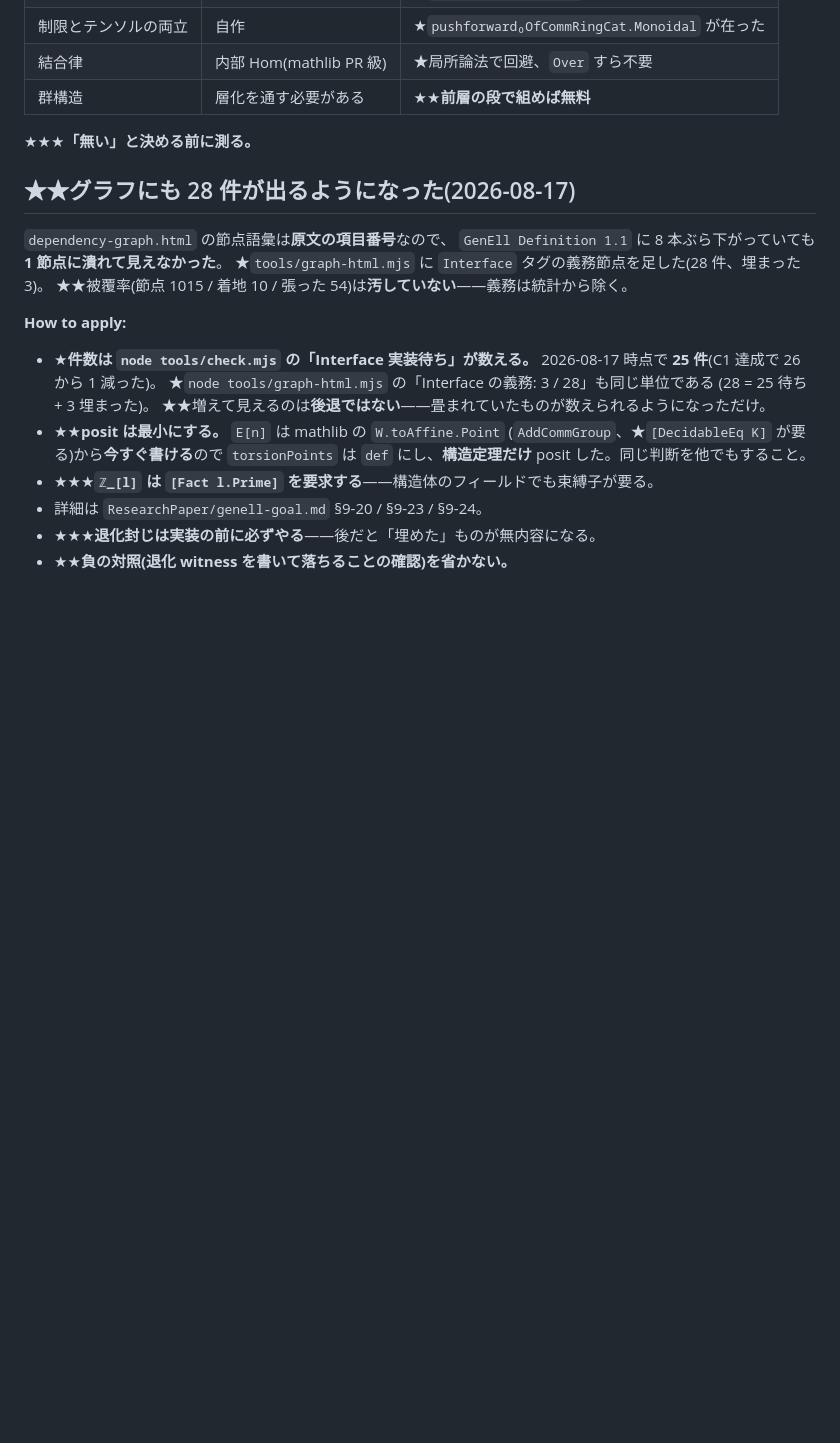
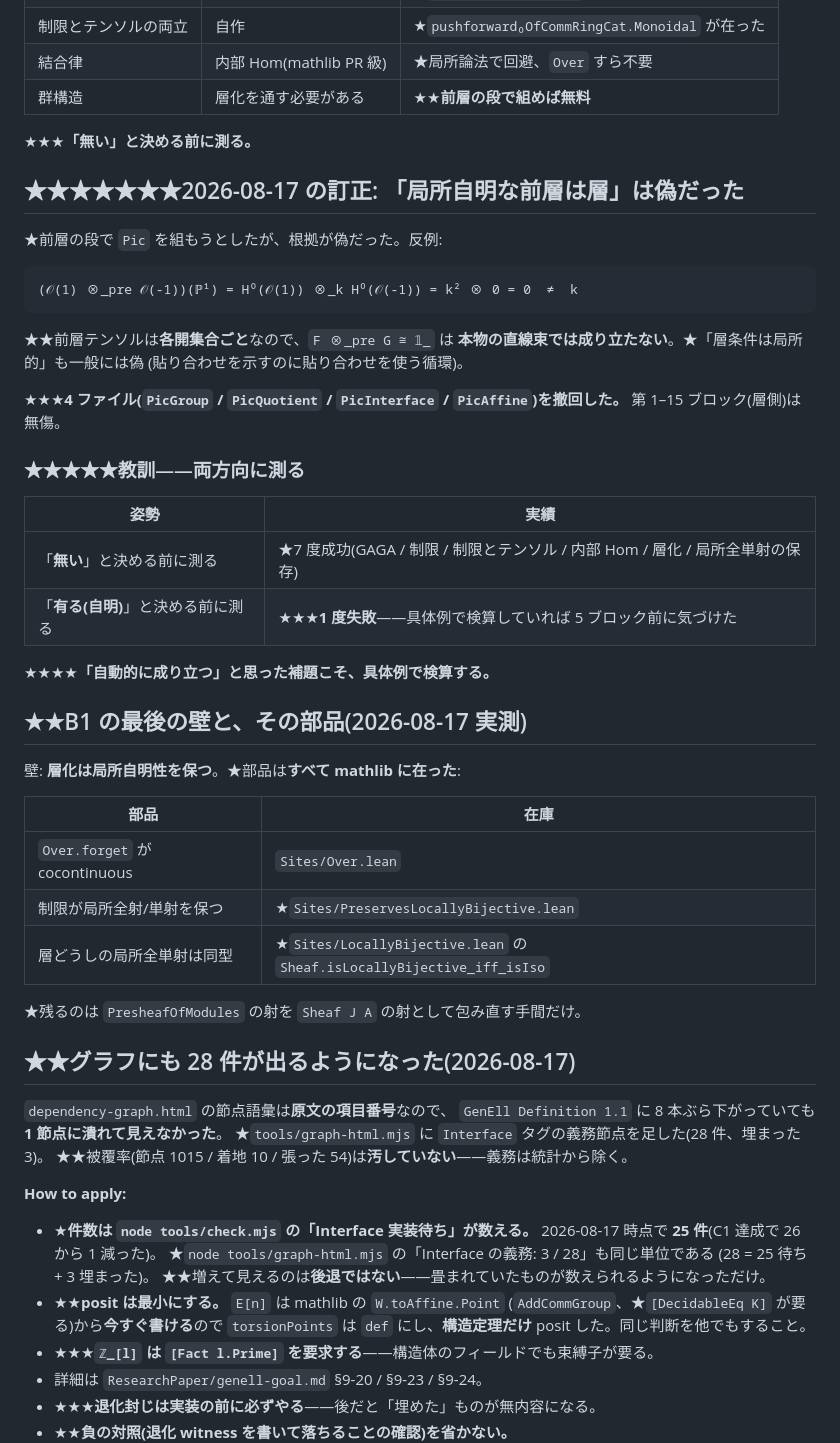
Before and after one commit to aniimura/ABC, a Markdown page: memory/arakelov-galois-skeleton-counts.md, the part around the change. GitHub-like rendering; blank space fills up the shorter version.

```diff
--- a/memory/arakelov-galois-skeleton-counts.md
+++ b/memory/arakelov-galois-skeleton-counts.md
@@ -206,6 +206,40 @@ metadata:
 
 ★★★**「無い」と決める前に測る。**
 
+## ★★★★★★★2026-08-17 の訂正: 「局所自明な前層は層」は**偽**だった
+
+★前層の段で `Pic` を組もうとしたが、根拠が偽だった。反例:
+
+    (𝒪(1) ⊗_pre 𝒪(-1))(ℙ¹) = H⁰(𝒪(1)) ⊗_k H⁰(𝒪(-1)) = k² ⊗ 0 = 0  ≠  k
+
+★★前層テンソルは**各開集合ごと**なので、`F ⊗_pre G ≅ 𝟙_` は
+**本物の直線束では成り立たない**。★「層条件は局所的」も一般には偽
+(貼り合わせを示すのに貼り合わせを使う循環)。
+
+★★★**4 ファイル(`PicGroup` / `PicQuotient` / `PicInterface` / `PicAffine`)を撤回した。**
+第 1–15 ブロック(層側)は無傷。
+
+### ★★★★★教訓——両方向に測る
+
+| 姿勢 | 実績 |
+|---|---|
+| 「**無い**」と決める前に測る | ★7 度成功(GAGA / 制限 / 制限とテンソル / 内部 Hom / 層化 / 局所全単射の保存) |
+| 「**有る(自明)**」と決める前に測る | ★★★**1 度失敗**——具体例で検算していれば 5 ブロック前に気づけた |
+
+★★★★**「自動的に成り立つ」と思った補題こそ、具体例で検算する。**
+
+## ★★B1 の最後の壁と、その部品(2026-08-17 実測)
+
+壁: **層化は局所自明性を保つ**。★部品は**すべて mathlib に在った**:
+
+| 部品 | 在庫 |
+|---|---|
+| `Over.forget` が cocontinuous | `Sites/Over.lean` |
+| 制限が局所全射/単射を保つ | ★`Sites/PreservesLocallyBijective.lean` |
+| 層どうしの局所全単射は同型 | ★`Sites/LocallyBijective.lean` の `Sheaf.isLocallyBijective_iff_isIso` |
+
+★残るのは `PresheafOfModules` の射を `Sheaf J A` の射として包み直す手間だけ。
+
 ## ★★グラフにも 28 件が出るようになった(2026-08-17)
 
 `dependency-graph.html` の節点語彙は**原文の項目番号**なので、
```
Also changed, not shown: ResearchPaper/genell-goal.md (+45 -0 lines).
